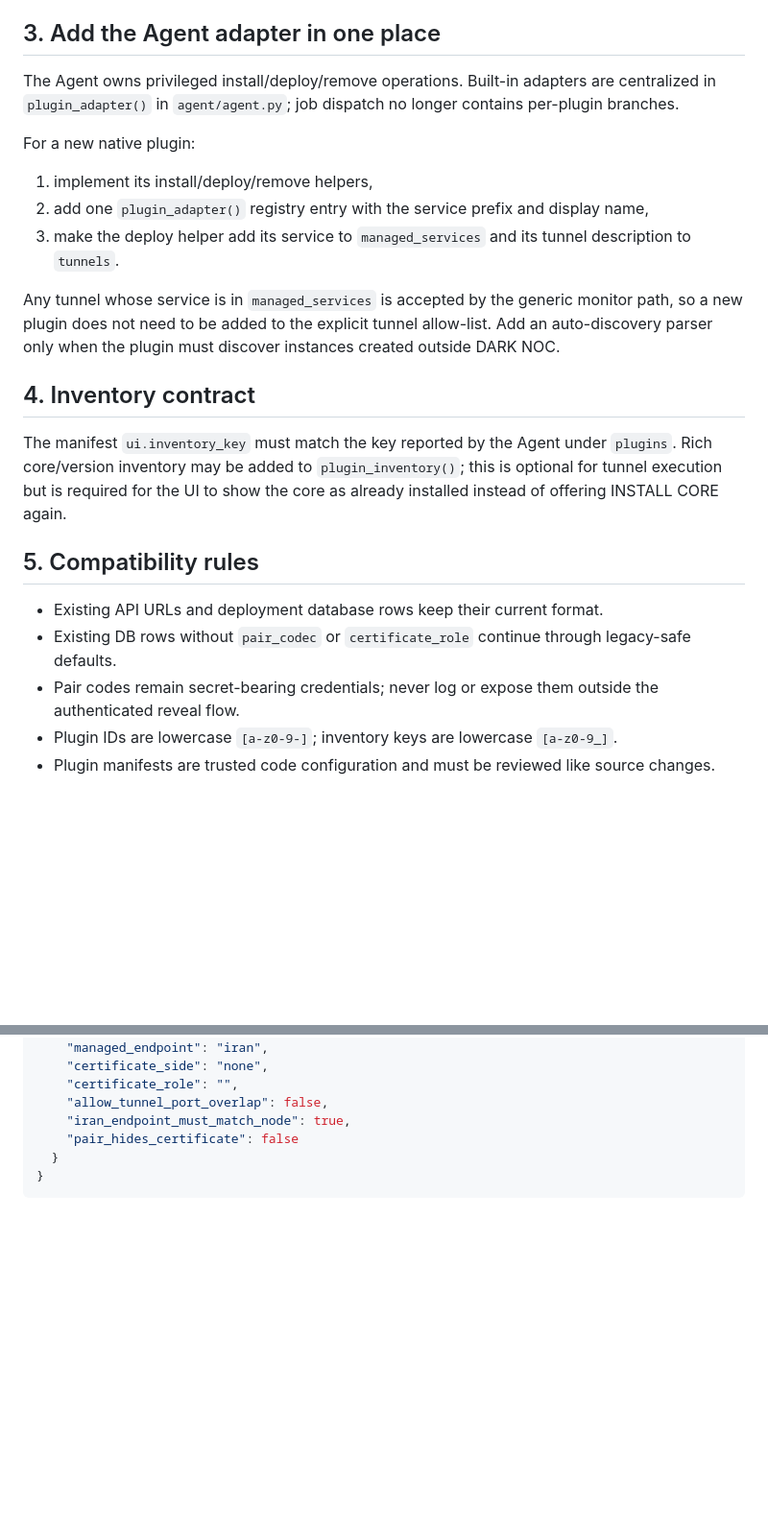
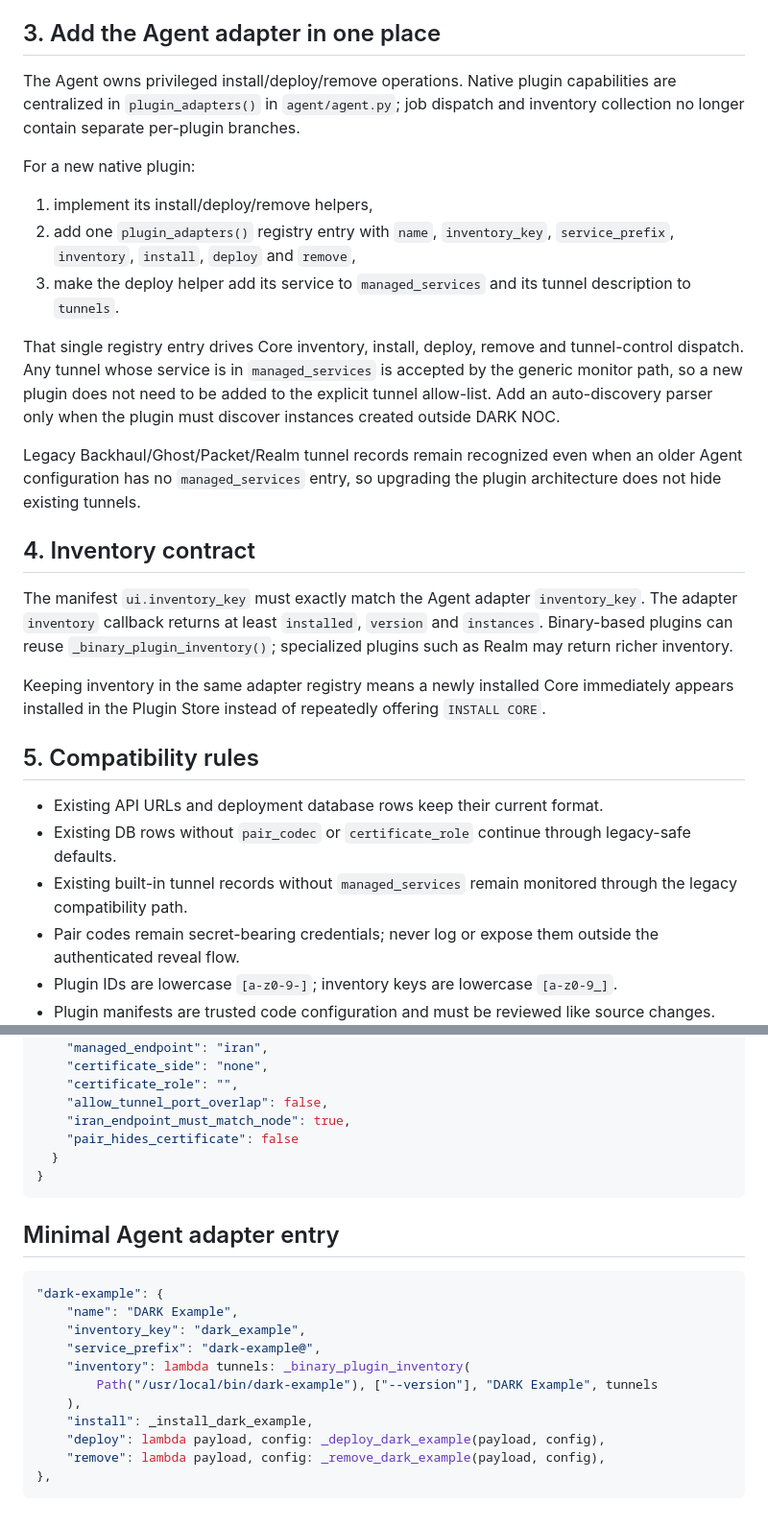
Before and after one commit to darktunnelmika/dark-noc, a Markdown page: docs/plugin-authoring.md, 2 parts joined by grey strips. Shown at 96% size. Drawn GitHub-style; blank space fills up the shorter version.

Commit message:
docs: document one-place Agent adapter contract

````diff
--- a/docs/plugin-authoring.md
+++ b/docs/plugin-authoring.md
@@ -29,24 +31,29 @@ A new standard plugin using `pair_codec=generic-v1` does not require a new Hub P
 
 ## 3. Add the Agent adapter in one place
 
-The Agent owns privileged install/deploy/remove operations. Built-in adapters are centralized in `plugin_adapter()` in `agent/agent.py`; job dispatch no longer contains per-plugin branches.
+The Agent owns privileged install/deploy/remove operations. Native plugin capabilities are centralized in `plugin_adapters()` in `agent/agent.py`; job dispatch and inventory collection no longer contain separate per-plugin branches.
 
 For a new native plugin:
 
 1. implement its install/deploy/remove helpers,
-2. add one `plugin_adapter()` registry entry with the service prefix and display name,
+2. add one `plugin_adapters()` registry entry with `name`, `inventory_key`, `service_prefix`, `inventory`, `install`, `deploy` and `remove`,
 3. make the deploy helper add its service to `managed_services` and its tunnel description to `tunnels`.
 
-Any tunnel whose service is in `managed_services` is accepted by the generic monitor path, so a new plugin does not need to be added to the explicit tunnel allow-list. Add an auto-discovery parser only when the plugin must discover instances created outside DARK NOC.
+That single registry entry drives Core inventory, install, deploy, remove and tunnel-control dispatch. Any tunnel whose service is in `managed_services` is accepted by the generic monitor path, so a new plugin does not need to be added to the explicit tunnel allow-list. Add an auto-discovery parser only when the plugin must discover instances created outside DARK NOC.
+
+Legacy Backhaul/Ghost/Packet/Realm tunnel records remain recognized even when an older Agent configuration has no `managed_services` entry, so upgrading the plugin architecture does not hide existing tunnels.
 
 ## 4. Inventory contract
 
-The manifest `ui.inventory_key` must match the key reported by the Agent under `plugins`. Rich core/version inventory may be added to `plugin_inventory()`; this is optional for tunnel execution but is required for the UI to show the core as already installed instead of offering INSTALL CORE again.
+The manifest `ui.inventory_key` must exactly match the Agent adapter `inventory_key`. The adapter `inventory` callback returns at least `installed`, `version` and `instances`. Binary-based plugins can reuse `_binary_plugin_inventory()`; specialized plugins such as Realm may return richer inventory.
+
+Keeping inventory in the same adapter registry means a newly installed Core immediately appears installed in the Plugin Store instead of repeatedly offering `INSTALL CORE`.
 
 ## 5. Compatibility rules
 
 - Existing API URLs and deployment database rows keep their current format.
 - Existing DB rows without `pair_codec` or `certificate_role` continue through legacy-safe defaults.
+- Existing built-in tunnel records without `managed_services` remain monitored through the legacy compatibility path.
 - Pair codes remain secret-bearing credentials; never log or expose them outside the authenticated reveal flow.
 - Plugin IDs are lowercase `[a-z0-9-]`; inventory keys are lowercase `[a-z0-9_]`.
 - Plugin manifests are trusted code configuration and must be reviewed like source changes.
@@ -91,3 +98,19 @@ The manifest `ui.inventory_key` must match the key reported by the Agent under `
   }
 }
 ```
+
+## Minimal Agent adapter entry
+
+```python
+"dark-example": {
+    "name": "DARK Example",
+    "inventory_key": "dark_example",
+    "service_prefix": "dark-example@",
+    "inventory": lambda tunnels: _binary_plugin_inventory(
+        Path("/usr/local/bin/dark-example"), ["--version"], "DARK Example", tunnels
+    ),
+    "install": _install_dark_example,
+    "deploy": lambda payload, config: _deploy_dark_example(payload, config),
+    "remove": lambda payload, config: _remove_dark_example(payload, config),
+},
+```
````
Also changed, not shown: other parts of docs/plugin-authoring.md (+2 -0 lines).
